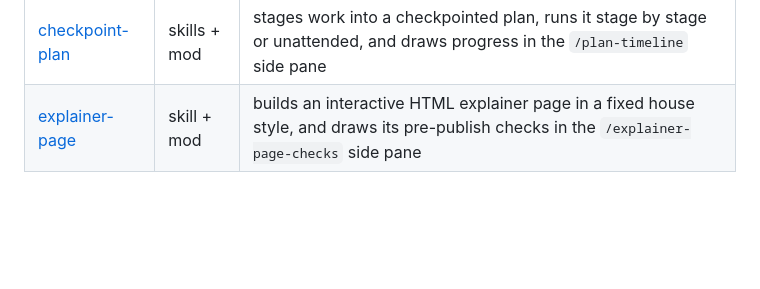
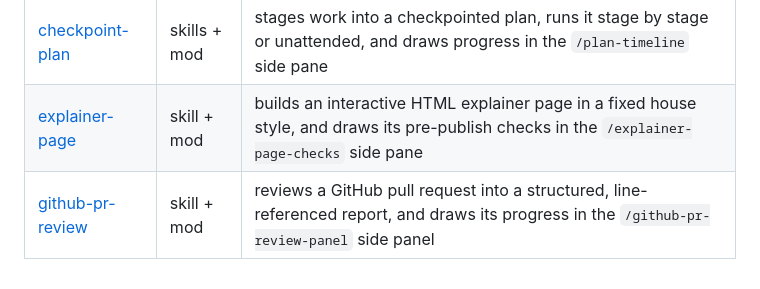
Before and after one commit to Graphight/fixings, a Markdown page: README.md, the part around the change. Drawn GitHub-style; blank space fills up the shorter version.

Commit message:
feat: add the github-pr-review plugin (#8)

```diff
--- a/README.md
+++ b/README.md
@@ -24,3 +24,4 @@ Then install any plugin from it:
 | [interview](plugins/interview/README.md) | skill + mod | interviews you in rounds before planning, with a round row above each question |
 | [checkpoint-plan](plugins/checkpoint-plan/README.md) | skills + mod | stages work into a checkpointed plan, runs it stage by stage or unattended, and draws progress in the `/plan-timeline` side pane |
 | [explainer-page](plugins/explainer-page/README.md) | skill + mod | builds an interactive HTML explainer page in a fixed house style, and draws its pre-publish checks in the `/explainer-page-checks` side pane |
+| [github-pr-review](plugins/github-pr-review/README.md) | skill + mod | reviews a GitHub pull request into a structured, line-referenced report, and draws its progress in the `/github-pr-review-panel` side panel |
```
Also changed, not shown: CONTRIBUTING.md (+1 -0 lines), plugins/github-pr-review/README.md (added, +125 -0 lines), docs/screenshots/github-pr-review-annotated.jpg (added), docs/screenshots/github-pr-review-demo.gif (added), docs/screenshots/github-pr-review-done.jpg (added), docs/screenshots/github-pr-review.jpg (added), 11 other files.
